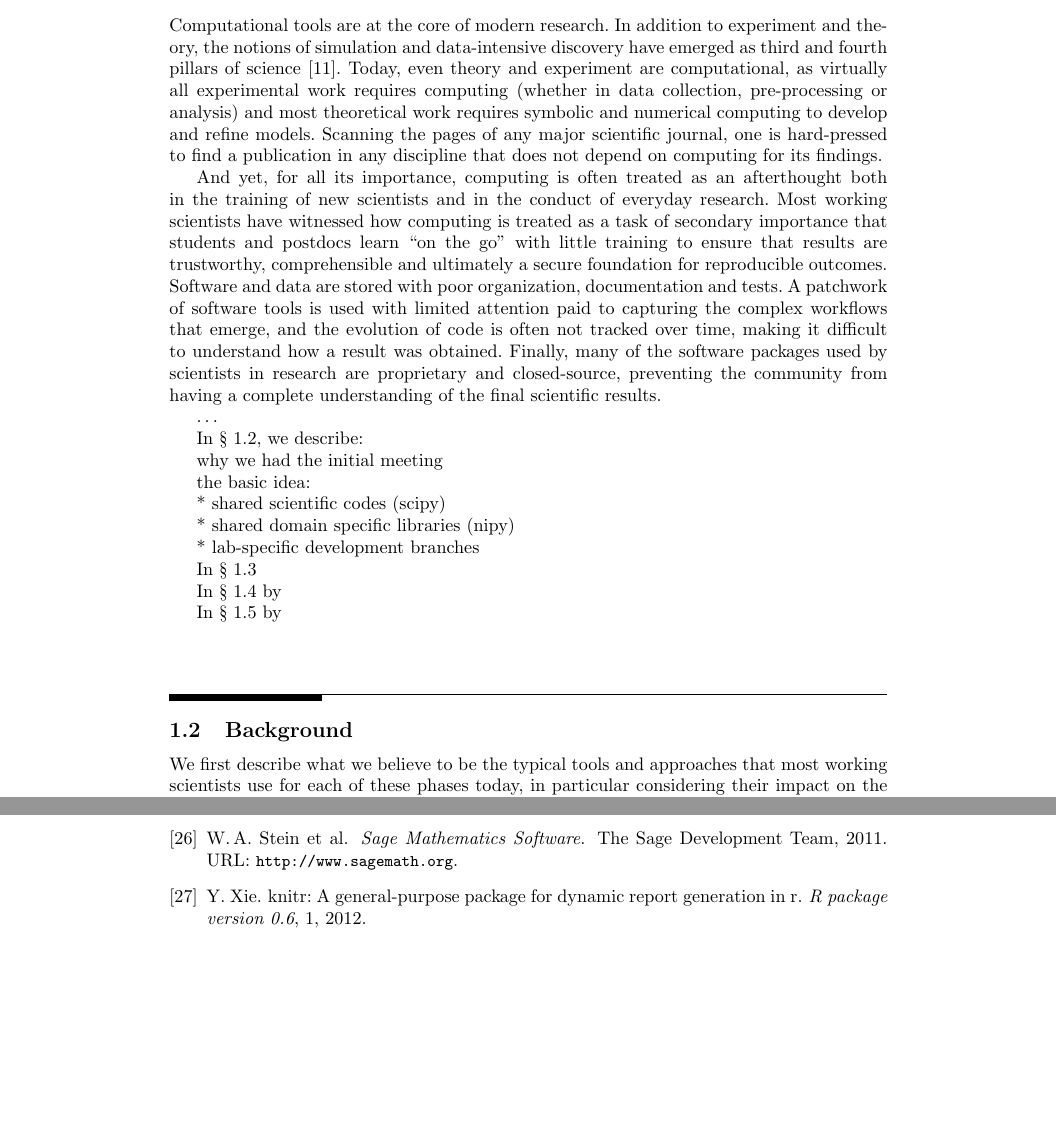
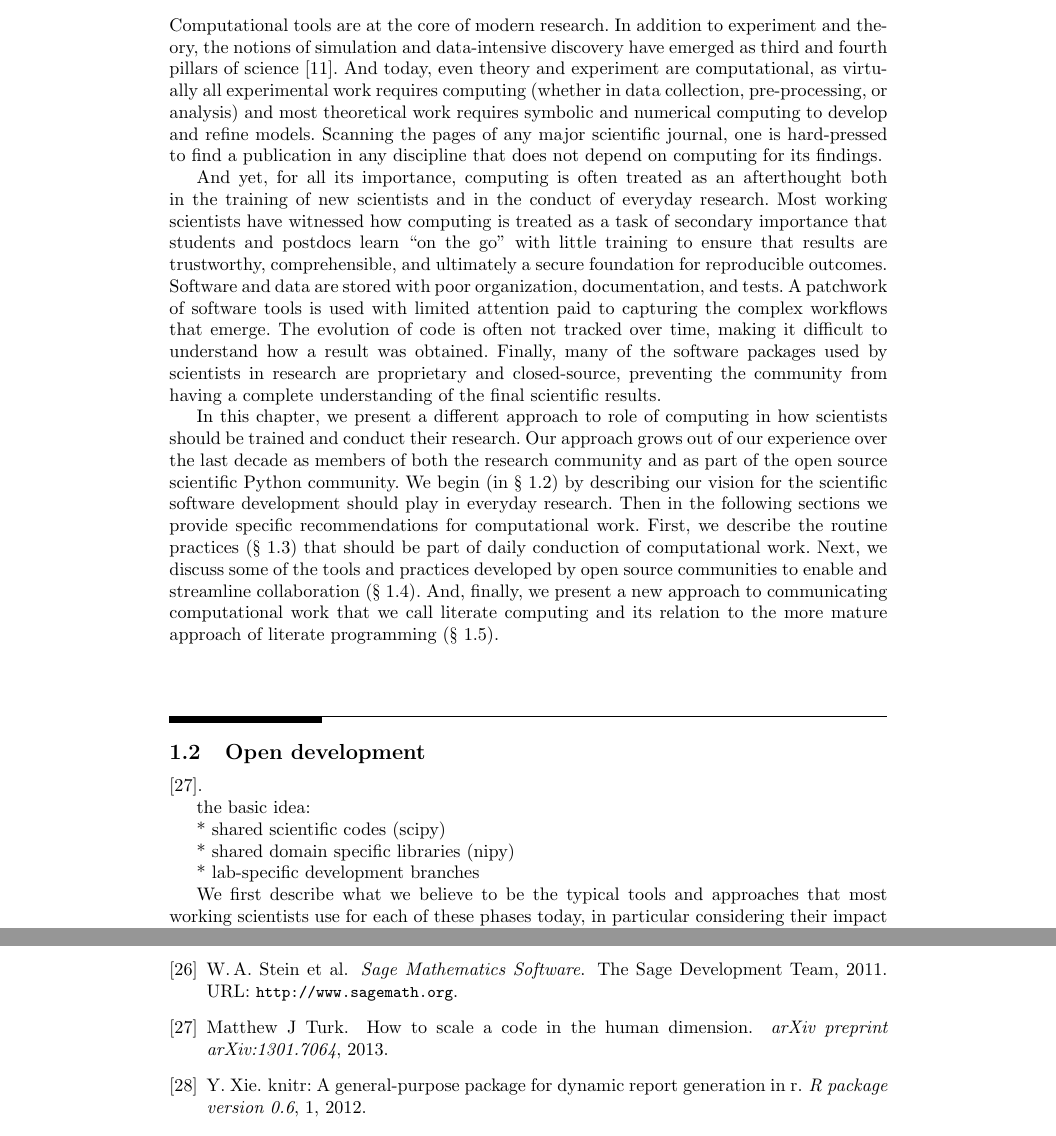
Before and after one commit to fperez/repro-chapter-oss, a LaTeX document (millman-perez.tex): two parts of pages 4 and 24 of 24, joined at a grey line, cut so that both start at the same text. Compiled offline with pdfLaTeX.

Commit message:
worked on intro

```diff
--- a/millman-perez.tex
+++ b/millman-perez.tex
@@ -116,9 +116,9 @@ Dedicated to the memory of John~D.~Hunter~III, 1968-2012.
 Computational tools are at the core of modern research. In addition
 to experiment and theory, the notions of simulation and data-intensive
 discovery have emerged as third and fourth pillars of science \cite{4th-paradigm}.
-Today, even theory and experiment are computational, as virtually
+And today, even theory and experiment are computational, as virtually
 all experimental work requires computing (whether in data collection,
-pre-processing or analysis) and most theoretical work requires symbolic
+pre-processing, or analysis) and most theoretical work requires symbolic
 and numerical computing to develop and refine models. Scanning the pages
 of any major scientific journal, one is hard-pressed to find a publication
 in any discipline that does not depend on computing for its findings.
@@ -128,20 +128,34 @@ afterthought both in the training of new scientists and in the conduct of
 everyday research. Most working scientists have witnessed how computing is
 treated as a task of secondary importance that students and postdocs learn
 ``on the go'' with little training to ensure that results are trustworthy,
-comprehensible and ultimately a secure foundation for reproducible outcomes.
-Software and data are stored with poor organization, documentation and tests.
+comprehensible, and ultimately a secure foundation for reproducible outcomes.
+Software and data are stored with poor organization, documentation, and tests.
 A patchwork of software tools is used with limited attention paid to
-capturing the complex workflows that emerge, and the evolution of code is
+capturing the complex workflows that emerge.  The evolution of code is
 often not tracked over time, making it difficult to understand how a result
 was obtained. Finally, many of the software packages used by scientists in
 research are proprietary and closed-source, preventing the community from
 having a complete understanding of the final scientific results.
 
-\ldots
+In this chapter, we present a different approach to role of computing in how
+scientists should be trained and conduct their research. Our approach grows out
+of our experience over the last decade as members of both the research
+community and as part of the open source scientific Python community.  We begin
+(in §~\ref{sec:develop}) by describing our vision for the scientific
+software development should play in everyday research. Then in the following
+sections we provide specific recommendations for computational work. First,
+we describe the routine practices (§~\ref{sec:practice}) that should be
+part of daily conduction of computational work. Next, we discuss some of
+the tools and practices developed by open source communities to enable
+and streamline collaboration (§~\ref{sec:collaboration}). And, finally,
+we present a new approach to communicating computational work that we call
+literate computing and its relation to the more mature approach of literate
+programming (§~\ref{sec:communication}).
 
-In §~\ref{sec:background}, we describe:
 
-why we had the initial meeting
+\section{\label{sec:develop}Open development}
+
+\cite{turk2013scale}.
 
 the basic idea:
 
@@ -150,26 +164,6 @@ the basic idea:
 * shared domain specific libraries (nipy)
 
 * lab-specific development branches
-
-In §~\ref{sec:practice}
-
-In §~\ref{sec:collaboration} by
-
-In §~\ref{sec:communication} by
-
-%In the next section, we share lessons we've learned from our participation in
-%several open source development projects and describe how these lessons can be
-%applied to scientific practice.  In the following section, we present a
-%comprehensive view of the role computing plays in the life-cycle of scientific
-%investigation.  In addition to surveying the standard approaches, this section
-%ends with a detailed overview of the open source IPython project
-%\cite{PER-GRA:2007}, which is a single software tool capable of spanning the
-%entire life-cycle of computational research.  Finally, we conclude with a brief
-%discussion of how we see the culture changing and the need for reviewing our
-%current incentive models and the training of new scientists.
-
-
-\section{\label{sec:background}Background}
 
 We first describe what we believe to be the typical tools and approaches that
 most working scientists use for each of these phases today, in particular
```
Also changed, not shown: ipython.bib (+7 -0 lines).
